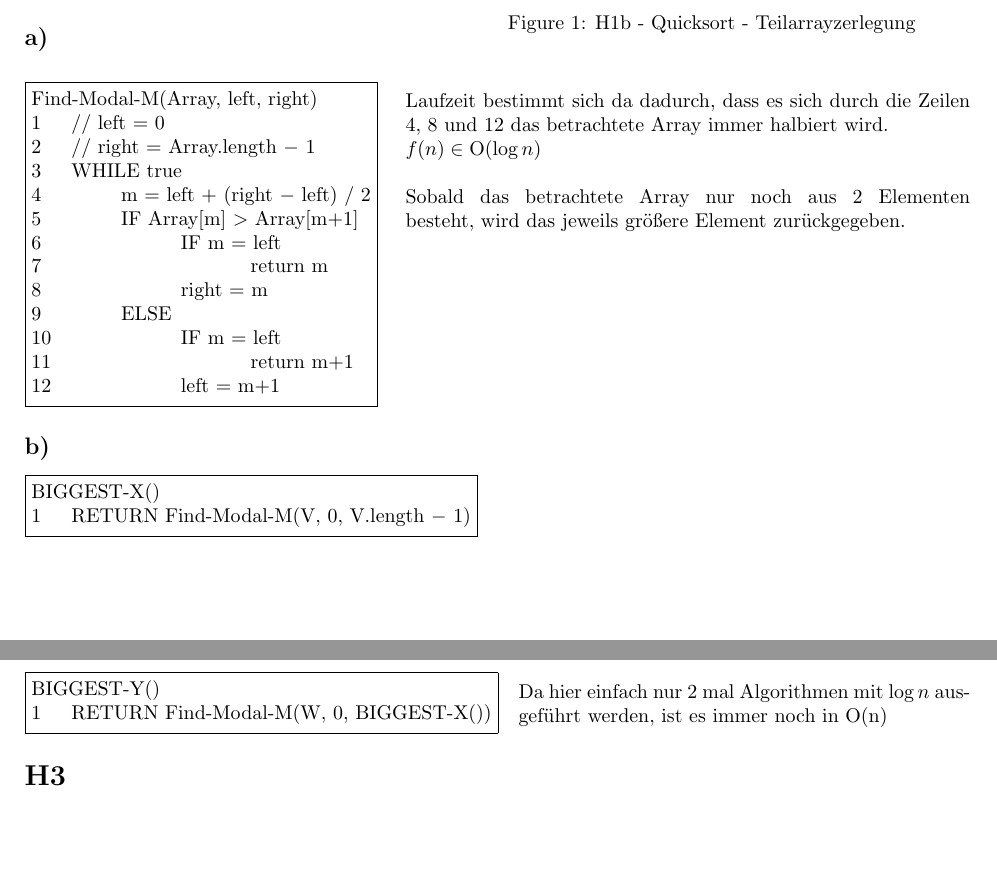
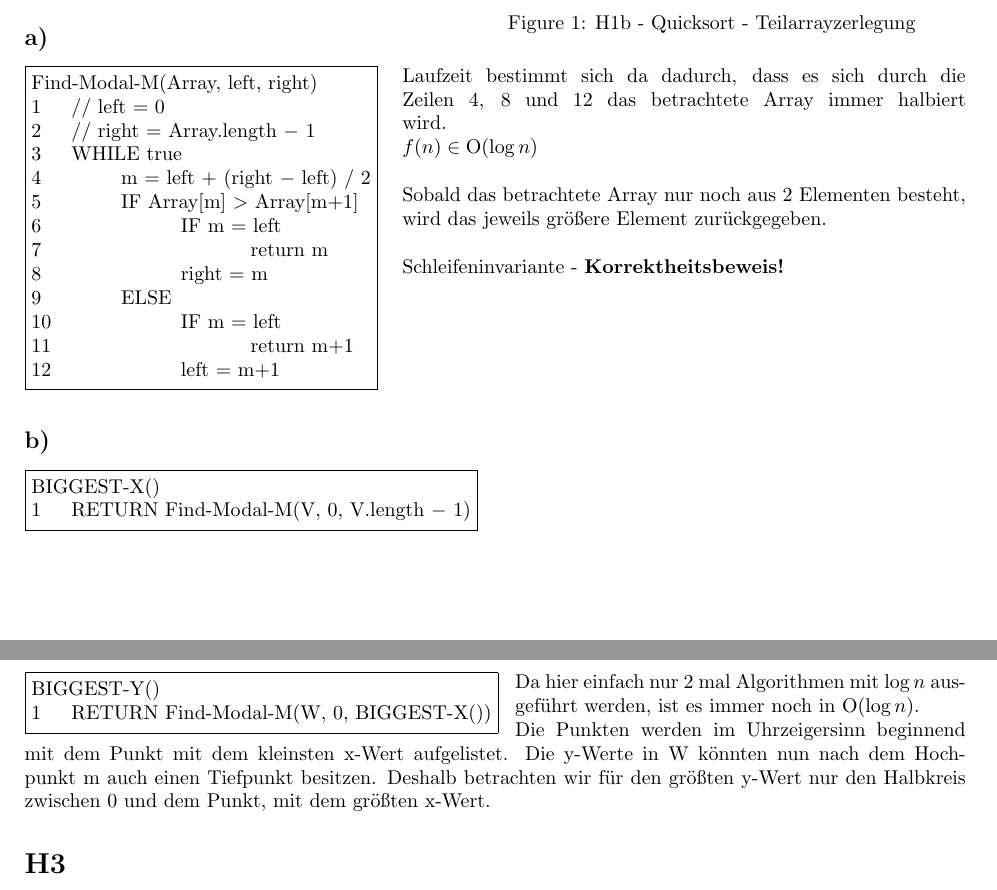
Before and after one commit to Keksgesicht/AuD_SoSe2019_HausUebungen, a LaTeX document (H03/AuD_H03.tex): two parts of pages 2 and 3 of 3, joined at a grey line, cut so that both start at the same text, the shorter picture padded with empty space. Compiled offline with pdfLaTeX.

Commit message:
H03 LaTex change text floating

```diff
--- a/H03/AuD_H03.tex
+++ b/H03/AuD_H03.tex
@@ -73,8 +73,8 @@
 
 		\subsection{a)}
 
-			\begin{minipage}[t]{0.4\linewidth}
-				\vspace{0pt} % reference top (floating)
+			\begin{wrapfigure}[12]{l}{0.38\linewidth}
+				\vspace{-3.3ex}
 				\fbox{\begin{minipage}{\linewidth} % box
 				\begin{tabbing}
 					\hspace*{2em}\= \hspace*{2.5em}\= \hspace*{3em}\= \hspace*{3.5em}\= \kill % set the tabbings
@@ -93,14 +93,19 @@
 					12	\>	\>	\> left = m+1
 				\end{tabbing}
 				\end{minipage}}
-			\end{minipage}
-			\begin{minipage}[t]{0.6\linewidth}
-				\vspace{6pt} % reference top (floating)
-				Laufzeit bestimmt sich da dadurch, dass es sich durch die Zeilen 4, 8 und 12 das betrachtete Array immer halbiert wird. \\
-		 		$ f(n) \in \text{O}( \log n ) $ \\
-		 		\\
-		 		Sobald das betrachtete Array nur noch aus 2 Elementen besteht, wird das jeweils größere Element zurückgegeben.
-		 	\end{minipage}
+			\end{wrapfigure}
+
+			Laufzeit bestimmt sich da dadurch, dass es sich durch die Zeilen 4, 8 und 12 das betrachtete Array immer halbiert wird. \\
+		 	$ f(n) \in \text{O}( \log n ) $ \\
+		 	\\
+		 	Sobald das betrachtete Array nur noch aus 2 Elementen besteht, wird das jeweils größere Element zurückgegeben. \\
+		 	\\
+		 	Schleifeninvariante - \textbf{Korrektheitsbeweis!}
+			\\
+			\\
+			\\
+			\\
+			\\
 
 		\subsection{b)}
 
@@ -112,10 +117,11 @@
 					\end{tabbing}
 			\end{minipage}}
 
+		\newpage
 		\subsection{c)}
 
-			\begin{minipage}[t]{0.52\linewidth}
-				\vspace{0pt} % reference top (floating)
+			\begin{wrapfigure}[3]{l}{0.5\linewidth}
+				\vspace{-3.3ex}
 				\fbox{\begin{minipage}{\textwidth} % box
 					\begin{tabbing}
 						\hspace*{2em}\= \kill % set the tabbings
@@ -123,12 +129,10 @@
 						1	\> RETURN Find-Modal-M(W, 0, BIGGEST-X())
 					\end{tabbing}
 				\end{minipage}}
-			\end{minipage}
-			\begin{minipage}[t]{0.48\linewidth}
-				\vspace{6pt} % reference top (floating)
-				Da hier einfach nur 2 mal Algorithmen mit $ \log n $ ausgeführt werden, ist es immer noch in O(n)
-			\end{minipage}
+			\end{wrapfigure}
 
+			Da hier einfach nur 2 mal Algorithmen mit $ \log n $ ausgeführt werden, ist es immer noch in $ \text{O}( \log n )$. \\
+			Die Punkten werden im Uhrzeigersinn beginnend mit dem Punkt mit dem kleinsten x-Wert aufgelistet. Die y-Werte in W könnten nun nach dem Hochpunkt m auch einen Tiefpunkt besitzen. Deshalb betrachten wir für den größten y-Wert nur den Halbkreis zwischen 0 und dem Punkt, mit dem größten x-Wert.
 
 	\section{H3}
 
```
Also changed, not shown: H03/AuD_H03.pdf, H03/AuD_H03.tex (2 more changed lines).
